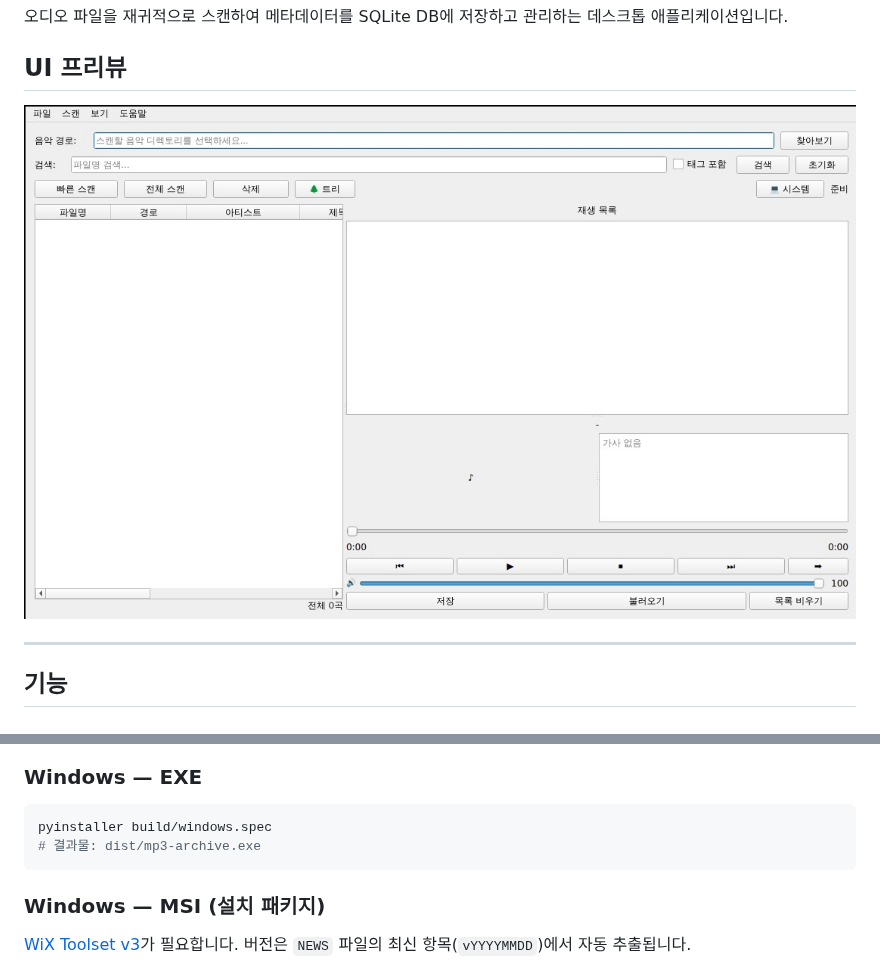
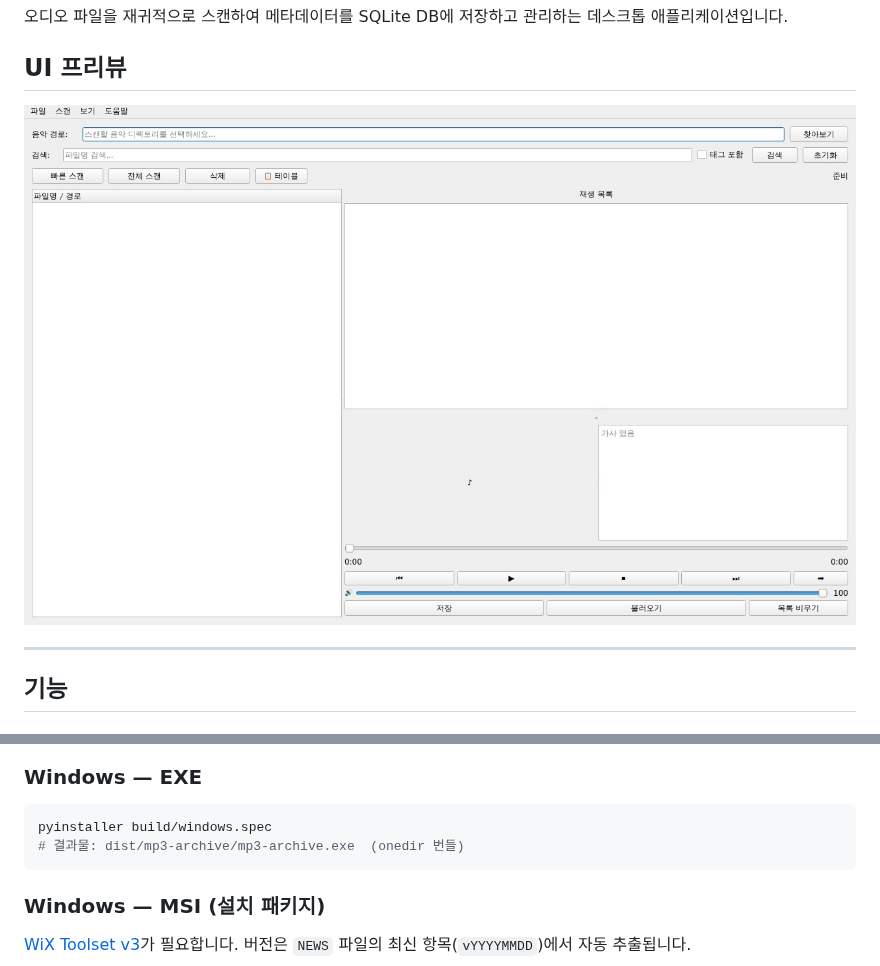
Before and after one commit to musiren/mp3-archive, a Markdown page: README.md, 2 parts joined by grey strips. GitHub-like rendering; pictures changed too: docs/ui-preview.jpg.

Commit message:
docs: update NEWS, README, and UI preview for v20260420
Add missing entries to v20260420 NEWS: tree default view,
app icon in About, ImportError fix, toolbar theme button
removal, and Windows onedir startup warning fix.

Update README Windows EXE build output path for onedir mode.
Regenerate UI preview with tree view as default.

https://claude.ai/code/session_01WtBfvrczCKDXxCsxtNc98L

````diff
--- a/README.md
+++ b/README.md
@@ -135,7 +135,7 @@ python src/main_window.py
 
 ```bash
 pyinstaller build/windows.spec
-# 결과물: dist/mp3-archive.exe
+# 결과물: dist/mp3-archive/mp3-archive.exe  (onedir 번들)
 ```
 
 ### Windows — MSI (설치 패키지)
````
Also changed, not shown: 1 other file.
